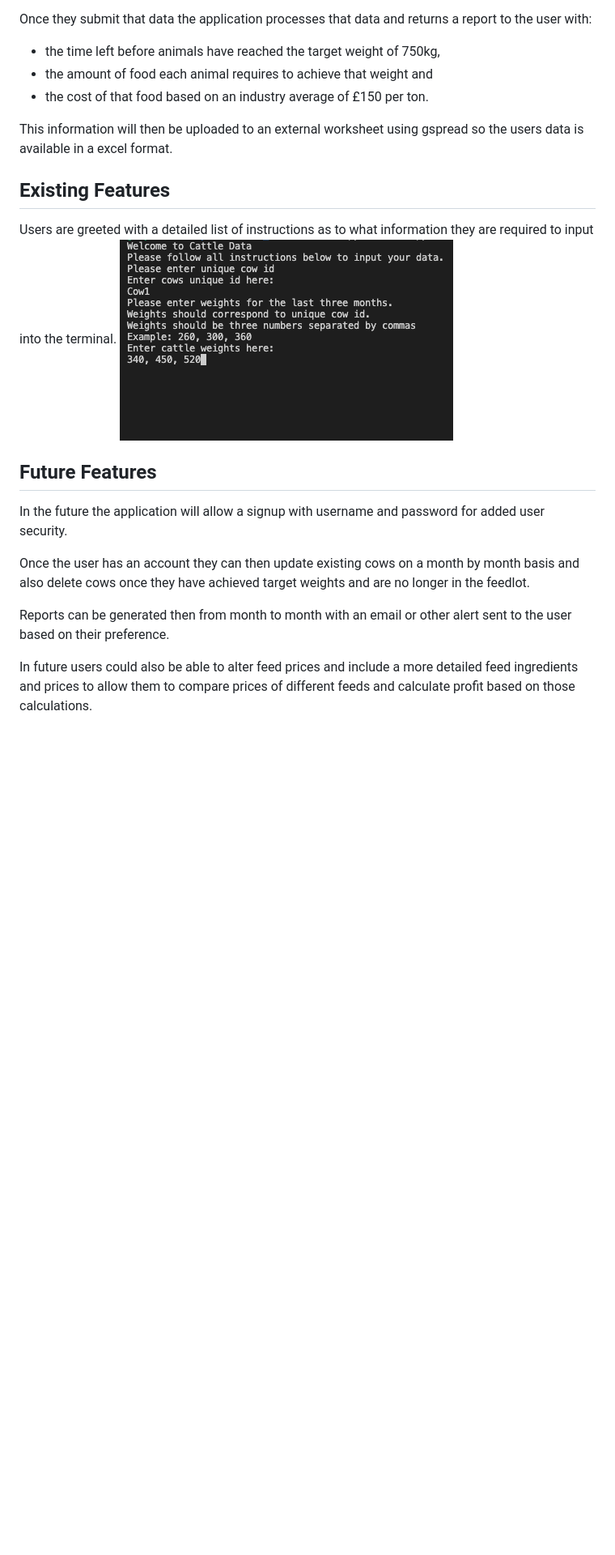
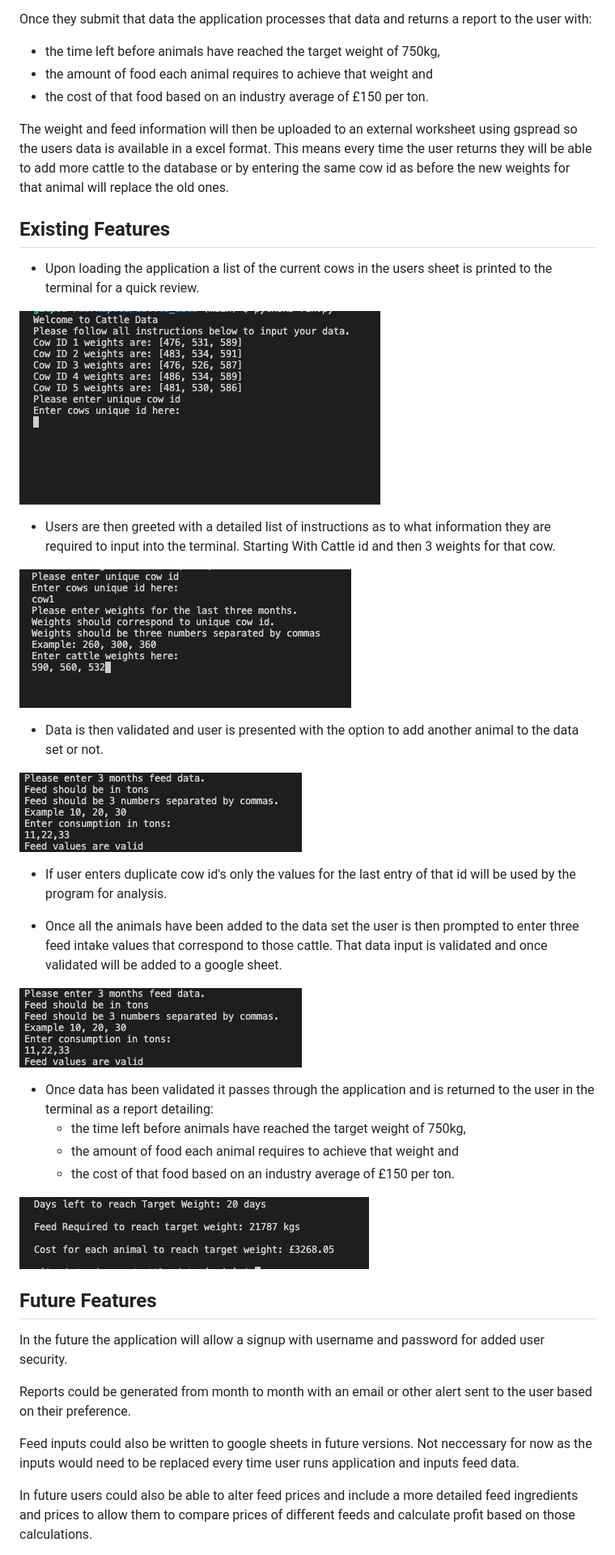
Before and after one commit to Dyl06/cattle_data, a Markdown page: README.md, the part around one of its changes. Shown at 81% size. Drawn GitHub-style; pictures changed too: images/Screenshot 2023-01-17 at 03.30.37.png (deleted), images/cow_id.png (added), images/feed_input_validation.png (added); blank space fills up the shorter version.

Commit message:
Final commit. Updated readme file and fixed last changes to code.

```diff
--- a/README.md
+++ b/README.md
@@ -48,23 +18,42 @@ Once they submit that data the application processes that data and returns a rep
 - the amount of food each animal requires to achieve that weight and
 - the cost of that food based on an industry average of £150 per ton.
 
-This information will then be uploaded to an external worksheet using gspread so the users data is available in a excel format.
+The weight and feed information will then be uploaded to an external worksheet using gspread so the users data is available in a excel format. This means every time the user returns they will be able to add more cattle to the database or by entering the same cow id as before the new weights for that animal will replace the old ones.
 
 ## Existing Features
 
-Users are greeted with a detailed list of instructions as to what information they are required to input into the terminal.
-![Terminal display requesting user inputs](images/Screenshot%202023-01-17%20at%2003.30.37.png)
+- Upon loading the application a list of the current cows in the users sheet is printed to the terminal for a quick review.
 
+![Welcome page](images/welcome.png)
 
+- Users are then greeted with a detailed list of instructions as to what information they are required to input into the terminal. Starting With Cattle id and then 3 weights for that cow.
 
+![Running instructions](images/cow_id.png)
+
+- Data is then validated and user is presented with the option to add another animal to the data set or not.
+
+![Weight validation](images/feed_input_validation.png)
+
+- If user enters duplicate cow id's only the values for the last entry of that id will be used by the program for analysis.
+
+- Once all the animals have been added to the data set the user is then prompted to enter three feed intake values that correspond to those cattle. That data input is validated and once validated will be added to a google sheet.
+
+![Fedd input and validation](images/feed_input_validation.png)
+
+- Once data has been validated it passes through the application and is returned to the user in the terminal as a report detailing:
+	- the time left before animals have reached the target weight of 750kg,
+	- the amount of food each animal requires to achieve that weight and
+	- the cost of that food based on an industry average of £150 per ton.
+
+![Report for user](images/report.png)
 
 ## Future Features
 
 In the future the application will allow a signup with username and password for added user security.
 
-Once the user has an account they can then update existing cows on a month by month basis and also delete cows once they have achieved target weights and are no longer in the feedlot.
+Reports could be generated from month to month with an email or other alert sent to the user based on their preference.
 
-Reports can be generated then from month to month with an email or other alert sent to the user based on their preference.
+Feed inputs could also be written to google sheets in future versions. Not neccessary for now as the inputs would need to be replaced every time user runs application and inputs feed data.
 
 In future users could also be able to alter feed prices and include a more detailed feed ingredients and prices to allow them to compare prices of different feeds and calculate profit based on those calculations.
 
```
Also changed, not shown: other parts of README.md (+44 -37 lines), images/weight_validation.png (added), 1 other file.
